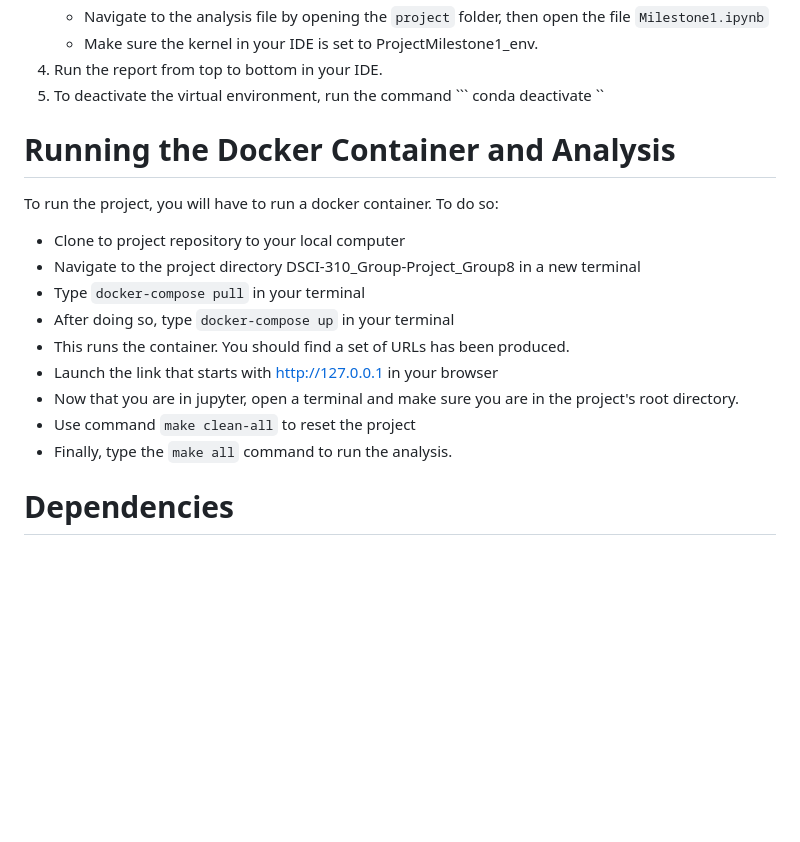
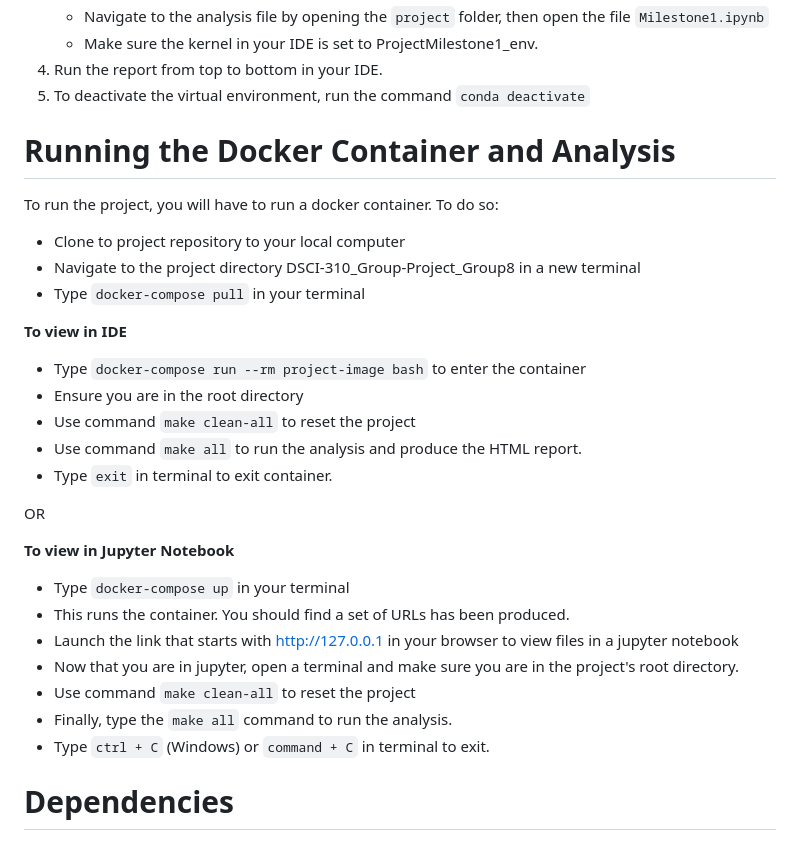
Before and after one commit to DSCI-310-2024/DSCI-310_Group-Project_Group8_Purchasing-Intent-Analysis, a Markdown page: README.md, the part around the change. GitHub-like rendering; blank space fills up the shorter version.

Commit message:
Updated instructions to use containter (for both IDE and Jupyter Notebook)

````diff
--- a/README.md
+++ b/README.md
@@ -28,20 +28,33 @@ To replicate our analysis on your machine:
    * Navigate to the analysis file by opening the ``` project ``` folder, then open the file ``` Milestone1.ipynb ```
    * Make sure the kernel in your IDE is set to ProjectMilestone1_env.
 4. Run the report from top to bottom in your IDE.
-5. To deactivate the virtual environment, run the command ``` conda deactivate ``
+5. To deactivate the virtual environment, run the command ``` conda deactivate ```
 
 # Running the Docker Container and Analysis
 
 To run the project, you will have to run a docker container. To do so:
 - Clone to project repository to your local computer
 - Navigate to the project directory DSCI-310_Group-Project_Group8 in a new terminal
-- Type ``docker-compose pull`` in your terminal
-- After doing so, type ```docker-compose up``` in your terminal
+- Type ```docker-compose pull``` in your terminal
+
+**To view in IDE**
+- Type ```docker-compose run --rm project-image bash``` to enter the container
+- Ensure you are in the root directory
+- Use command ```make clean-all``` to reset the project
+- Use command ```make all``` to run the analysis and produce the HTML report.
+- Type ```exit``` in terminal to exit container.
+
+
+OR
+
+**To view in Jupyter Notebook**
+- Type ```docker-compose up``` in your terminal
 - This runs the container. You should find a set of URLs has been produced.
-- Launch the link that starts with http://127.0.0.1 in your browser
+- Launch the link that starts with http://127.0.0.1 in your browser to view files in a jupyter notebook
 - Now that you are in jupyter, open a terminal and make sure you are in the project's root directory.
 - Use command ```make clean-all```  to reset the project
 - Finally, type the ```make all``` command to run the analysis.
+- Type ``ctrl + C`` (Windows) or   ``command + C`` in terminal to exit.
 
 # Dependencies
 - ``` conda==23.11.0```
````
